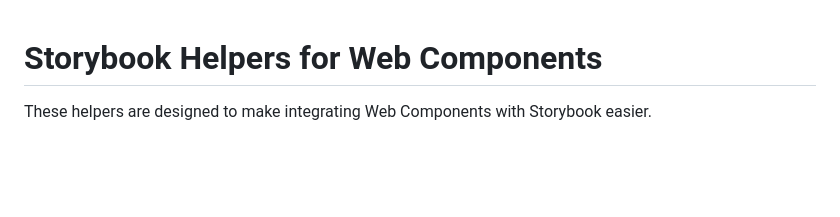
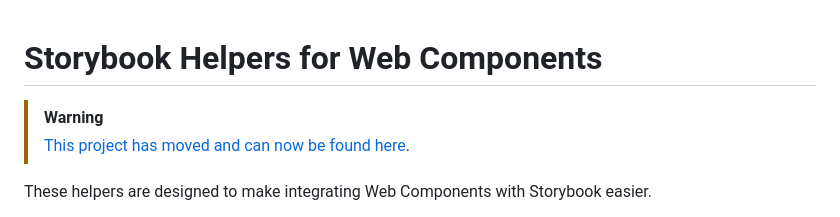
Before and after one commit to break-stuff/wc-storybook-helpers, a Markdown page: README.md, the part around the change. Drawn GitHub-style; blank space fills up the shorter version.

Commit message:
docs: add move notice

```diff
--- a/README.md
+++ b/README.md
@@ -1,4 +1,7 @@
 # Storybook Helpers for Web Components
+
+> [!WARNING]
+> [This project has moved and can now be found here](https://github.com/wc-toolkit/storybook-helpers).
 
 These helpers are designed to make integrating Web Components with Storybook easier.
 
```
